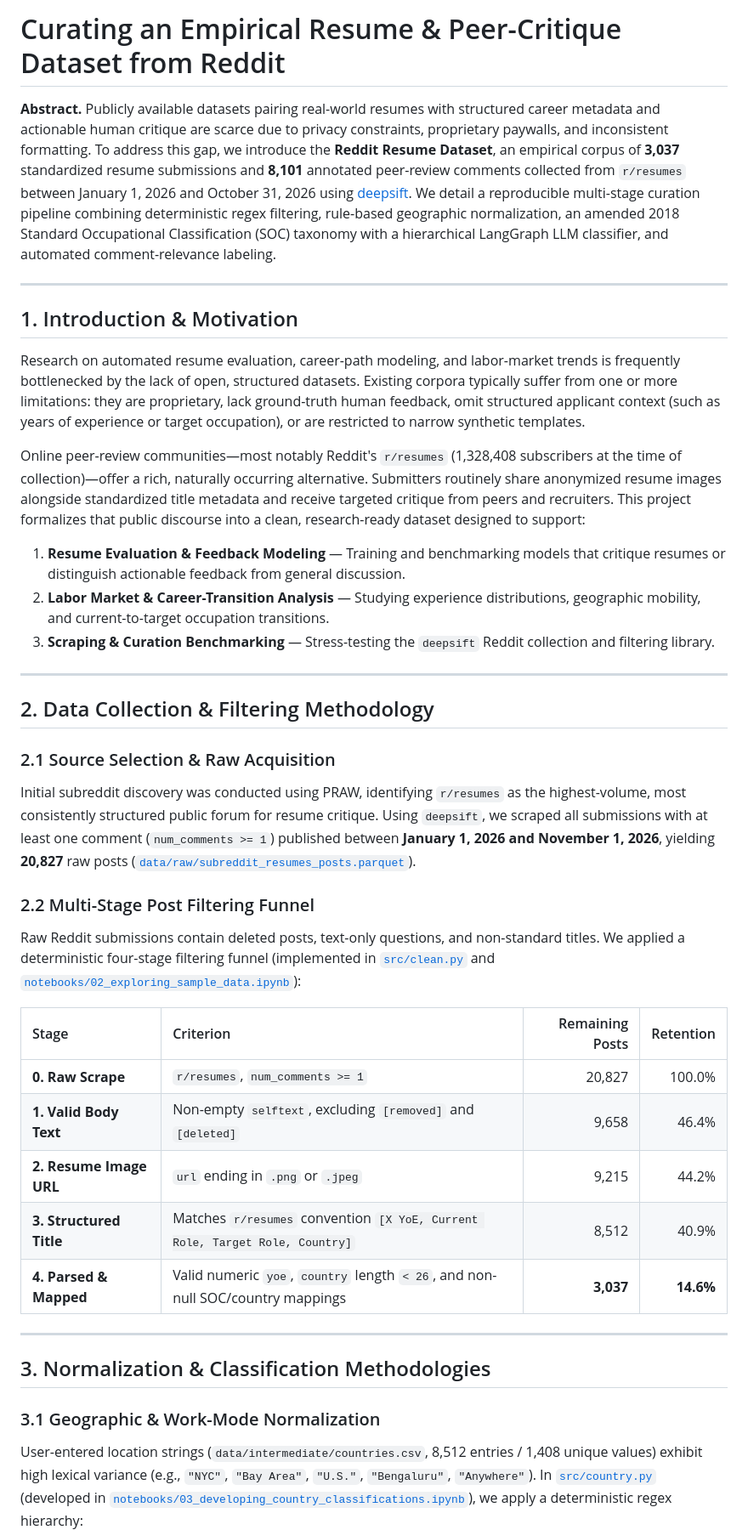
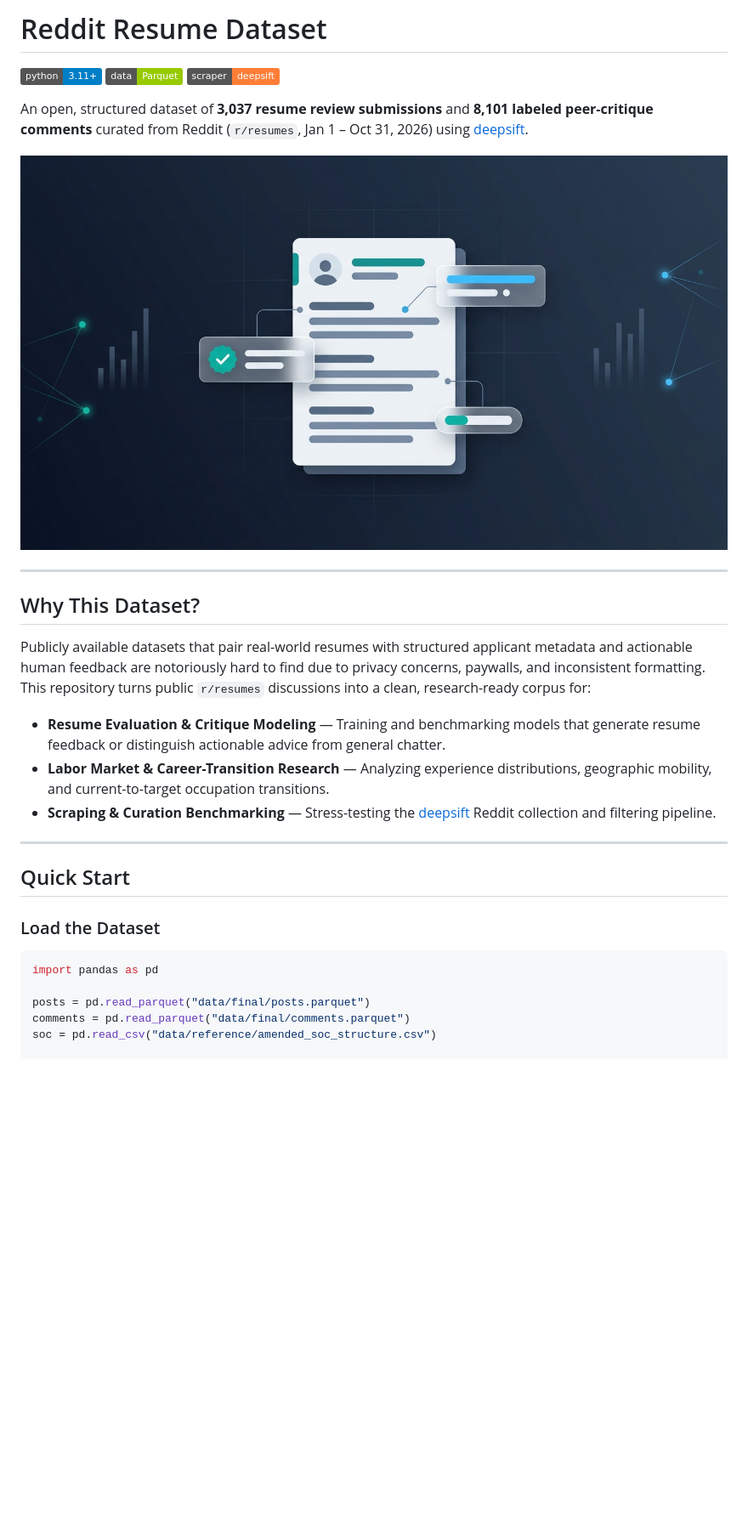
Before and after one commit to saakethk/Reddit-Resumes-Dataset, a Markdown page: README.md, the part around one of its changes. Shown at 85% size. Drawn GitHub-style; pictures changed too: figures/kaggle_thumbnail.png (added); badges without logos; blank space fills up the shorter version.

Commit message:
created kaggle thumbnail

````diff
--- a/README.md
+++ b/README.md
@@ -1,41 +1,32 @@
-# Curating an Empirical Resume & Peer-Critique Dataset from Reddit
+# Reddit Resume Dataset
 
-**Abstract.** Publicly available datasets pairing real-world resumes with structured career metadata and actionable human critique are scarce due to privacy constraints, proprietary paywalls, and inconsistent formatting. To address this gap, we introduce the **Reddit Resume Dataset**, an empirical corpus of **3,037** standardized resume submissions and **8,101** annotated peer-review comments collected from `r/resumes` between January 1, 2026 and October 31, 2026 using [deepsift](https://github.com/saakethk/deepsift). We detail a reproducible multi-stage curation pipeline combining deterministic regex filtering, rule-based geographic normalization, an amended 2018 Standard Occupational Classification (SOC) taxonomy with a hierarchical LangGraph LLM classifier, and automated comment-relevance labeling.
+[![Python 3.11+](https://img.shields.io/badge/python-3.11+-blue.svg)](https://www.python.org/downloads/)
+[![Data: Parquet](https://img.shields.io/badge/data-Parquet-green.svg)](data/final/)
+[![Scraper: deepsift](https://img.shields.io/badge/scraper-deepsift-orange.svg)](https://github.com/saakethk/deepsift)
+
+An open, structured dataset of **3,037 resume review submissions** and **8,101 labeled peer-critique comments** curated from Reddit (`r/resumes`, Jan 1 – Oct 31, 2026) using [deepsift](https://github.com/saakethk/deepsift).
+
+![Reddit Resume Dataset Banner](figures/kaggle_thumbnail.png)
 
 ---
 
-## 1. Introduction & Motivation
+## Why This Dataset?
 
-Research on automated resume evaluation, career-path modeling, and labor-market trends is frequently bottlenecked by the lack of open, structured datasets. Existing corpora typically suffer from one or more limitations: they are proprietary, lack ground-truth human feedback, omit structured applicant context (such as years of experience or target occupation), or are restricted to narrow synthetic templates.
+Publicly available datasets that pair real-world resumes with structured applicant metadata and actionable human feedback are notoriously hard to find due to privacy concerns, paywalls, and inconsistent formatting. This repository turns public `r/resumes` discussions into a clean, research-ready corpus for:
 
-Online peer-review communities—most notably Reddit's `r/resumes` (1,328,408 subscribers at the time of collection)—offer a rich, naturally occurring alternative. Submitters routinely share anonymized resume images alongside standardized title metadata and receive targeted critique from peers and recruiters. This project formalizes that public discourse into a clean, research-ready dataset designed to support:
-
-1. **Resume Evaluation & Feedback Modeling** — Training and benchmarking models that critique resumes or distinguish actionable feedback from general discussion.
-2. **Labor Market & Career-Transition Analysis** — Studying experience distributions, geographic mobility, and current-to-target occupation transitions.
-3. **Scraping & Curation Benchmarking** — Stress-testing the `deepsift` Reddit collection and filtering library.
+- **Resume Evaluation & Critique Modeling** — Training and benchmarking models that generate resume feedback or distinguish actionable advice from general chatter.
+- **Labor Market & Career-Transition Research** — Analyzing experience distributions, geographic mobility, and current-to-target occupation transitions.
+- **Scraping & Curation Benchmarking** — Stress-testing the [deepsift](https://github.com/saakethk/deepsift) Reddit collection and filtering pipeline.
 
 ---
 
-## 2. Data Collection & Filtering Methodology
+## Quick Start
 
-### 2.1 Source Selection & Raw Acquisition
-Initial subreddit discovery was conducted using PRAW, identifying `r/resumes` as the highest-volume, most consistently structured public forum for resume critique. Using `deepsift`, we scraped all submissions with at least one comment (`num_comments >= 1`) published between **January 1, 2026 and November 1, 2026**, yielding **20,827** raw posts ([`data/raw/subreddit_resumes_posts.parquet`](data/raw/subreddit_resumes_posts.parquet)).
+### Load the Dataset
+```python
+import pandas as pd
 
-### 2.2 Multi-Stage Post Filtering Funnel
-Raw Reddit submissions contain deleted posts, text-only questions, and non-standard titles. We applied a deterministic four-stage filtering funnel (implemented in [`src/clean.py`](src/clean.py) and [`notebooks/02_exploring_sample_data.ipynb`](notebooks/02_exploring_sample_data.ipynb)):
+posts = pd.read_parquet("data/final/posts.parquet")
+comments = pd.read_parquet("data/final/comments.parquet")
+soc = pd.read_csv("data/reference/amended_soc_structure.csv")
 
-| Stage | Criterion | Remaining Posts | Retention |
-| :--- | :--- | ---: | ---: |
-| **0. Raw Scrape** | `r/resumes`, `num_comments >= 1` | 20,827 | 100.0% |
-| **1. Valid Body Text** | Non-empty `selftext`, excluding `[removed]` and `[deleted]` | 9,658 | 46.4% |
-| **2. Resume Image URL** | `url` ending in `.png` or `.jpeg` | 9,215 | 44.2% |
-| **3. Structured Title** | Matches `r/resumes` convention `[X YoE, Current Role, Target Role, Country]` | 8,512 | 40.9% |
-| **4. Parsed & Mapped** | Valid numeric `yoe`, `country` length `< 26`, and non-null SOC/country mappings | **3,037** | **14.6%** |
-
----
-
-## 3. Normalization & Classification Methodologies
-
-### 3.1 Geographic & Work-Mode Normalization
-User-entered location strings (`data/intermediate/countries.csv`, 8,512 entries / 1,408 unique values) exhibit high lexical variance (e.g., `"NYC"`, `"Bay Area"`, `"U.S."`, `"Bengaluru"`, `"Anywhere"`). In [`src/country.py`](src/country.py) (developed in [`notebooks/03_developing_country_classifications.ipynb`](notebooks/03_developing_country_classifications.ipynb)), we apply a deterministic regex hierarchy:
-
````
Also changed, not shown: other parts of README.md (+146 -118 lines).
